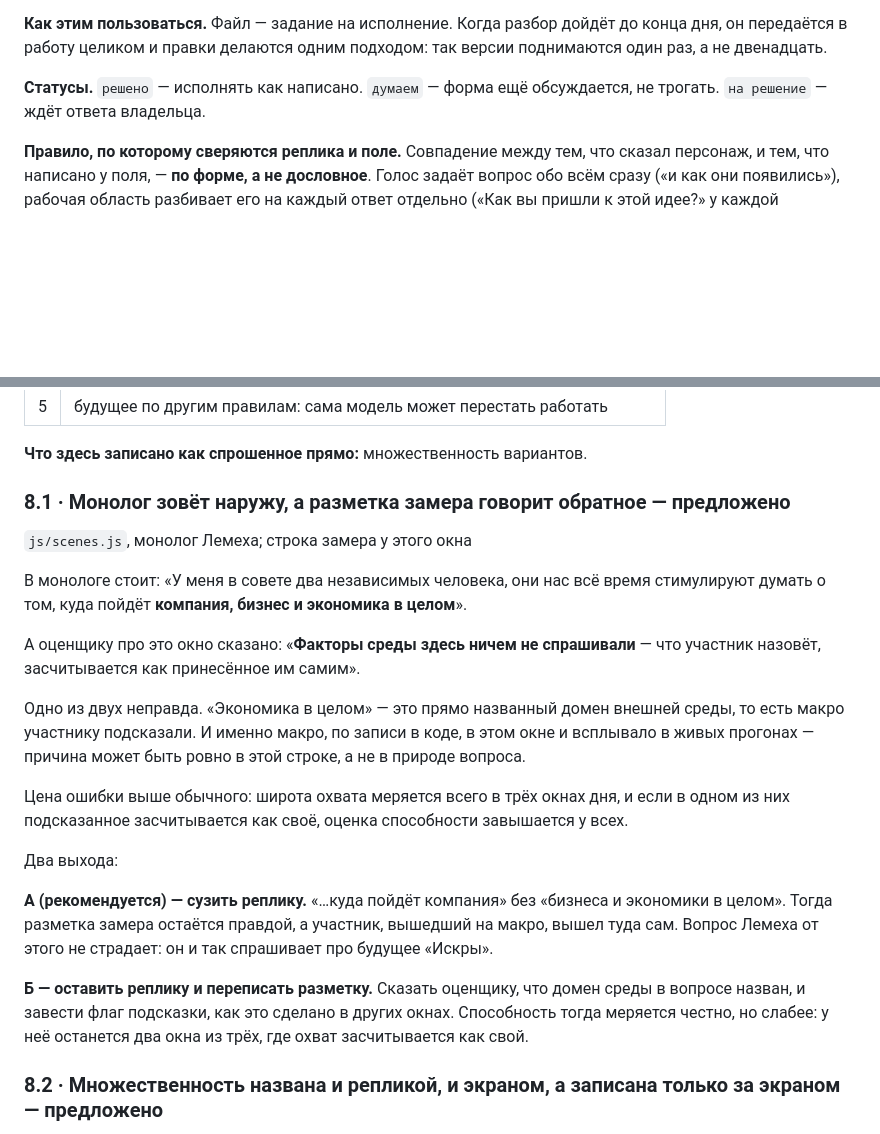
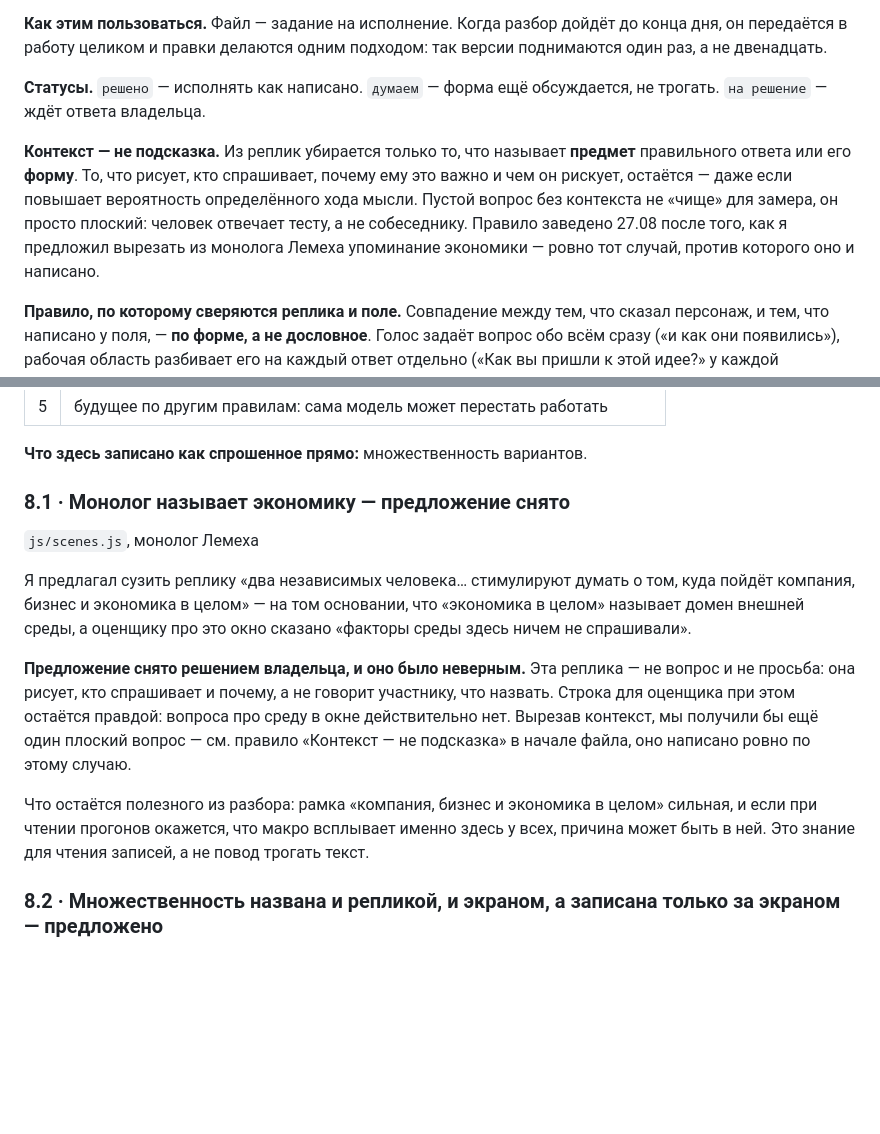
Before and after one commit to sedovnn/imperfect-iskra-platform, a Markdown page: ПРАВКИ-ПО-ОКНАМ.md, 2 parts joined by grey strips. GitHub-like rendering; blank space fills up the shorter version.

Commit message:
Заведено правило «контекст — не подсказка»; предложение по монологу снято
Логика замера всегда толкает убирать из реплик всё, что может повлиять
на ответ, и доведённая до предела превращает день в анкету из голых
вопросов. Правило ставит границу: убирается только то, что называет
предмет или форму правильного ответа; портрет спрашивающего остаётся.

Предложение сузить монолог Лемеха снято — это был ровно тот случай.
Реплика про независимых директоров рисует, кто спрашивает, а не что
отвечать, и строка для оценщика остаётся правдой.

Co-Authored-By: Claude Opus 5 <noreply@anthropic.com>
Claude-Session: https://claude.ai/code/session_013z1DtS9MKV4mn3CNhCxoin

```diff
--- a/ПРАВКИ-ПО-ОКНАМ.md
+++ b/ПРАВКИ-ПО-ОКНАМ.md
@@ -10,6 +10,13 @@
 
 **Статусы.** `решено` — исполнять как написано. `думаем` — форма ещё обсуждается,
 не трогать. `на решение` — ждёт ответа владельца.
+
+**Контекст — не подсказка.** Из реплик убирается только то, что называет **предмет**
+правильного ответа или его **форму**. То, что рисует, кто спрашивает, почему ему это важно
+и чем он рискует, остаётся — даже если повышает вероятность определённого хода мысли.
+Пустой вопрос без контекста не «чище» для замера, он просто плоский: человек отвечает тесту,
+а не собеседнику. Правило заведено 27.08 после того, как я предложил вырезать из монолога
+Лемеха упоминание экономики — ровно тот случай, против которого оно и написано.
 
 **Правило, по которому сверяются реплика и поле.** Совпадение между тем, что сказал
 персонаж, и тем, что написано у поля, — **по форме, а не дословное**. Голос задаёт вопрос
@@ -1213,32 +1220,24 @@
 
 **Что здесь записано как спрошенное прямо:** множественность вариантов.
 
-### 8.1 · Монолог зовёт наружу, а разметка замера говорит обратное — предложено
+### 8.1 · Монолог называет экономику — предложение снято
 
-`js/scenes.js`, монолог Лемеха; строка замера у этого окна
+`js/scenes.js`, монолог Лемеха
 
-В монологе стоит: «У меня в совете два независимых человека, они нас всё время стимулируют
-думать о том, куда пойдёт **компания, бизнес и экономика в целом**».
+Я предлагал сузить реплику «два независимых человека… стимулируют думать о том, куда пойдёт
+компания, бизнес и экономика в целом» — на том основании, что «экономика в целом» называет
+домен внешней среды, а оценщику про это окно сказано «факторы среды здесь ничем не
+спрашивали».
 
-А оценщику про это окно сказано: «**Факторы среды здесь ничем не спрашивали** — что участник
-назовёт, засчитывается как принесённое им самим».
+**Предложение снято решением владельца, и оно было неверным.** Эта реплика — не вопрос и не
+просьба: она рисует, кто спрашивает и почему, а не говорит участнику, что назвать. Строка
+для оценщика при этом остаётся правдой: вопроса про среду в окне действительно нет.
+Вырезав контекст, мы получили бы ещё один плоский вопрос — см. правило «Контекст — не
+подсказка» в начале файла, оно написано ровно по этому случаю.
 
-Одно из двух неправда. «Экономика в целом» — это прямо названный домен внешней среды, то
-есть макро участнику подсказали. И именно макро, по записи в коде, в этом окне и всплывало
-в живых прогонах — причина может быть ровно в этой строке, а не в природе вопроса.
-
-Цена ошибки выше обычного: широта охвата меряется всего в трёх окнах дня, и если в одном из
-них подсказанное засчитывается как своё, оценка способности завышается у всех.
-
-Два выхода:
-
-**А (рекомендуется) — сузить реплику.** «…куда пойдёт компания» без «бизнеса и экономики в
-целом». Тогда разметка замера остаётся правдой, а участник, вышедший на макро, вышел туда
-сам. Вопрос Лемеха от этого не страдает: он и так спрашивает про будущее «Искры».
-
-**Б — оставить реплику и переписать разметку.** Сказать оценщику, что домен среды в вопросе
-назван, и завести флаг подсказки, как это сделано в других окнах. Способность тогда меряется
-честно, но слабее: у неё останется два окна из трёх, где охват засчитывается как свой.
+Что остаётся полезного из разбора: рамка «компания, бизнес и экономика в целом» сильная, и
+если при чтении прогонов окажется, что макро всплывает именно здесь у всех, причина может
+быть в ней. Это знание для чтения записей, а не повод трогать текст.
 
 ### 8.2 · Множественность названа и репликой, и экраном, а записана только за экраном — предложено
 
```
